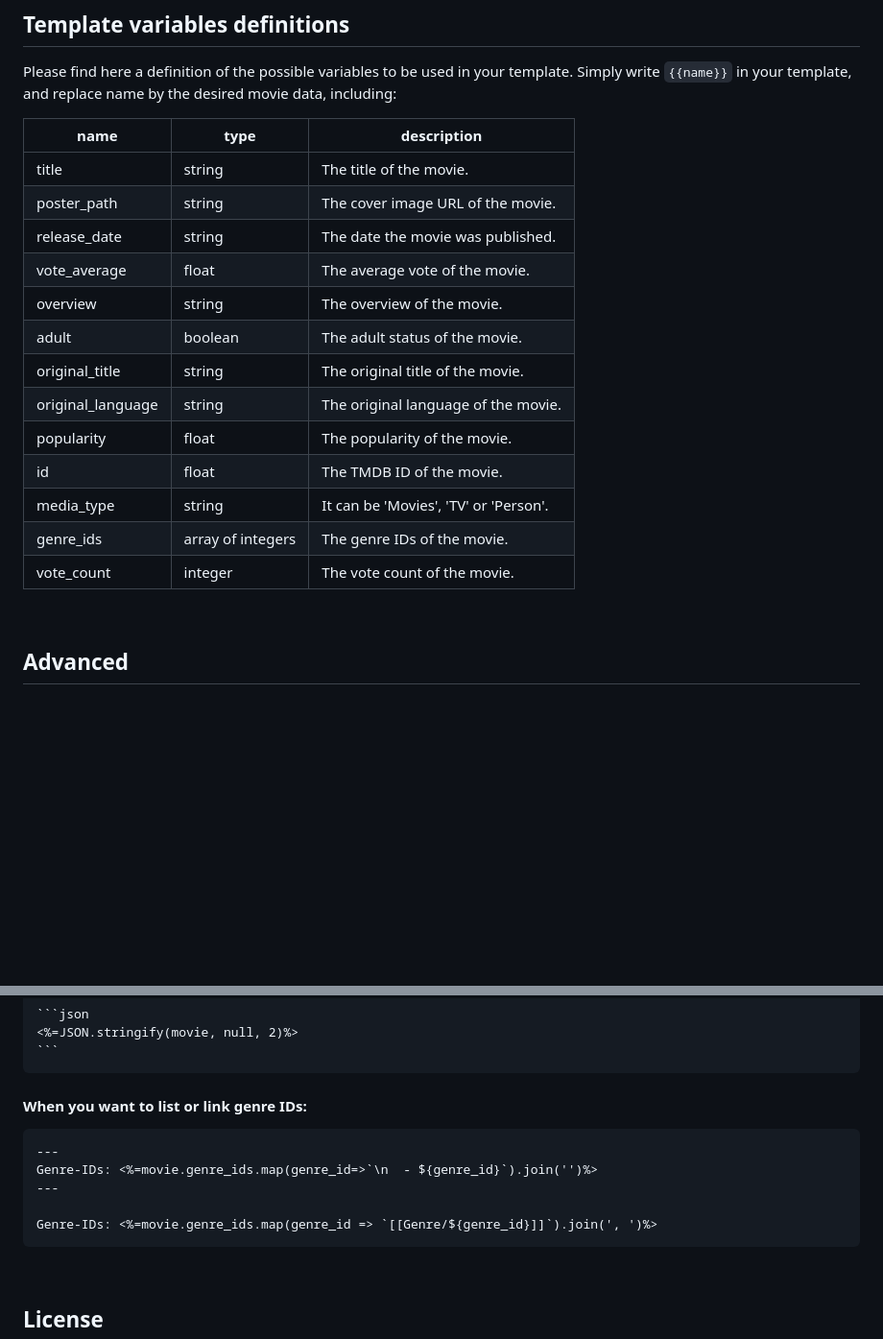
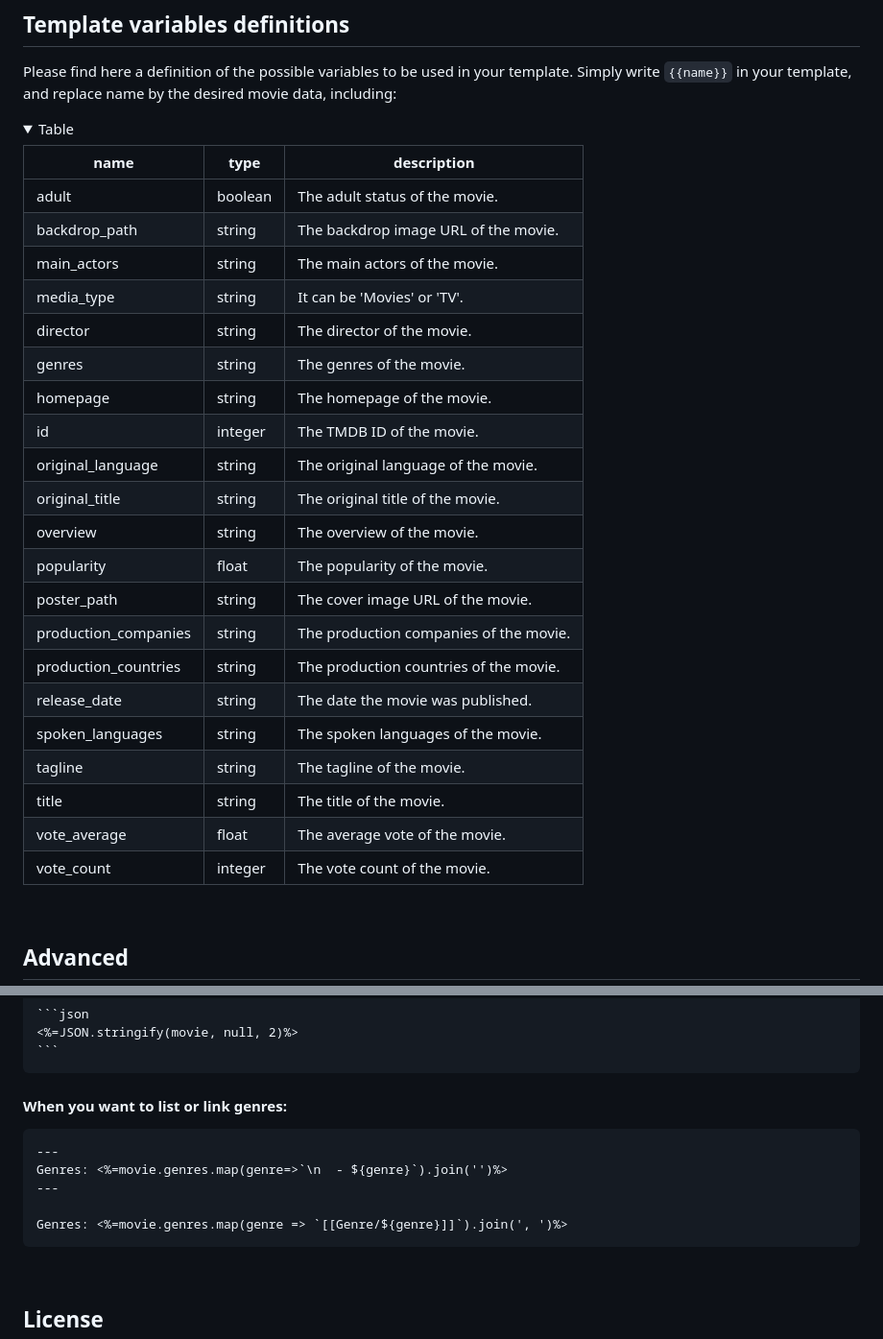
Before and after one commit to Gubchik123/obsidian-movie-search-plugin, a Markdown page: README.md, 2 parts joined by grey strips. Shown: that part at 96% size. Rendered like a GitHub page; folded sections open; blank space fills up the shorter version.

Commit message:
Add getting more movie (TV) details
Add one more request to the movie (TV) details API endpoint after searching list

`````diff
--- a/README.md
+++ b/README.md
@@ -224,18 +251,30 @@ SORT Vote-average DESC, Title ASC
 
 Please find here a definition of the possible variables to be used in your template. Simply write `{{name}}` in your template, and replace name by the desired movie data, including:
 
-| name              | type              | description                           |
-| ----------------- | ----------------- | ------------------------------------- |
-| title             | string            | The title of the movie.               |
-| poster_path       | string            | The cover image URL of the movie.     |
-| release_date      | string            | The date the movie was published.     |
-| vote_average      | float             | The average vote of the movie.        |
-| overview          | string            | The overview of the movie.            |
-| adult             | boolean           | The adult status of the movie.        |
-| original_title    | string            | The original title of the movie.      |
-| original_language | string            | The original language of the movie.   |
-| popularity        | float             | The popularity of the movie.          |
-| id                | float             | The TMDB ID of the movie.             |
-| media_type        | string            | It can be 'Movies', 'TV' or 'Person'. |
-| genre_ids         | array of integers | The genre IDs of the movie.           |
-| vote_count        | integer           | The vote count of the movie.          |
+<details>
+<summary>Table</summary>
+
+| name                 | type    | description                            |
+| -------------------- | ------- | -------------------------------------- |
+| adult                | boolean | The adult status of the movie.         |
+| backdrop_path        | string  | The backdrop image URL of the movie.   |
+| main_actors          | string  | The main actors of the movie.          |
+| media_type           | string  | It can be 'Movies' or 'TV'.            |
+| director             | string  | The director of the movie.             |
+| genres               | string  | The genres of the movie.               |
+| homepage             | string  | The homepage of the movie.             |
+| id                   | integer | The TMDB ID of the movie.              |
+| original_language    | string  | The original language of the movie.    |
+| original_title       | string  | The original title of the movie.       |
+| overview             | string  | The overview of the movie.             |
+| popularity           | float   | The popularity of the movie.           |
+| poster_path          | string  | The cover image URL of the movie.      |
+| production_companies | string  | The production companies of the movie. |
+| production_countries | string  | The production countries of the movie. |
+| release_date         | string  | The date the movie was published.      |
+| spoken_languages     | string  | The spoken languages of the movie.     |
+| tagline              | string  | The tagline of the movie.              |
+| title                | string  | The title of the movie.                |
+| vote_average         | float   | The average vote of the movie.         |
+| vote_count           | integer | The vote count of the movie.           |
+
@@ -262,12 +305,12 @@ or
 ```
 ````
 
-#### When you want to list or link genre IDs:
+#### When you want to list or link genres:
 
 ```
 ---
-Genre-IDs: <%=movie.genre_ids.map(genre_id=>`\n  - ${genre_id}`).join('')%>
+Genres: <%=movie.genres.map(genre=>`\n  - ${genre}`).join('')%>
 ---
 
-Genre-IDs: <%=movie.genre_ids.map(genre_id => `[[Genre/${genre_id}]]`).join(', ')%>
+Genres: <%=movie.genres.map(genre => `[[Genre/${genre}]]`).join(', ')%>
 ```
`````
Also changed, not shown: other parts of README.md (+37 -4 lines), md_images/settings.png, 9 other files.
